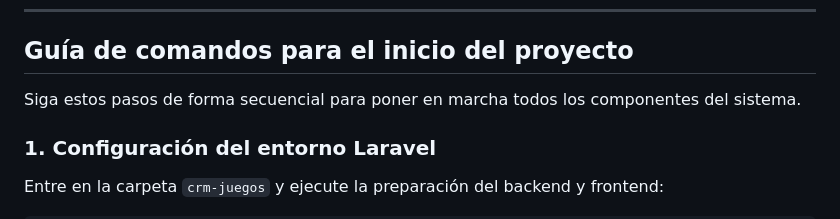
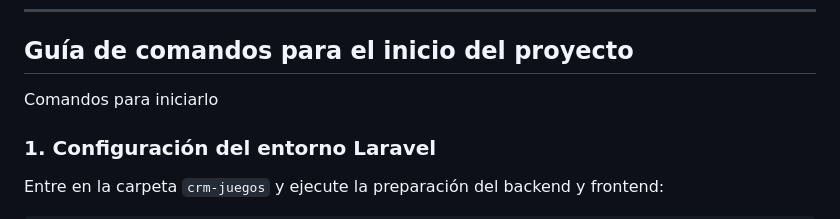
Before and after one commit to sandrow488/LaravelGameFace, a Markdown page: README.md, the part around the change. Drawn GitHub-style.

```diff
--- a/README.md
+++ b/README.md
@@ -130,7 +130,7 @@ Ejecución del script consumer.py en el microservicio. Se observa cómo el servi
 
 ## Guía de comandos para el inicio del proyecto
 
-Siga estos pasos de forma secuencial para poner en marcha todos los componentes del sistema.
+Comandos para iniciarlo
 
 ### 1. Configuración del entorno Laravel
 
```
